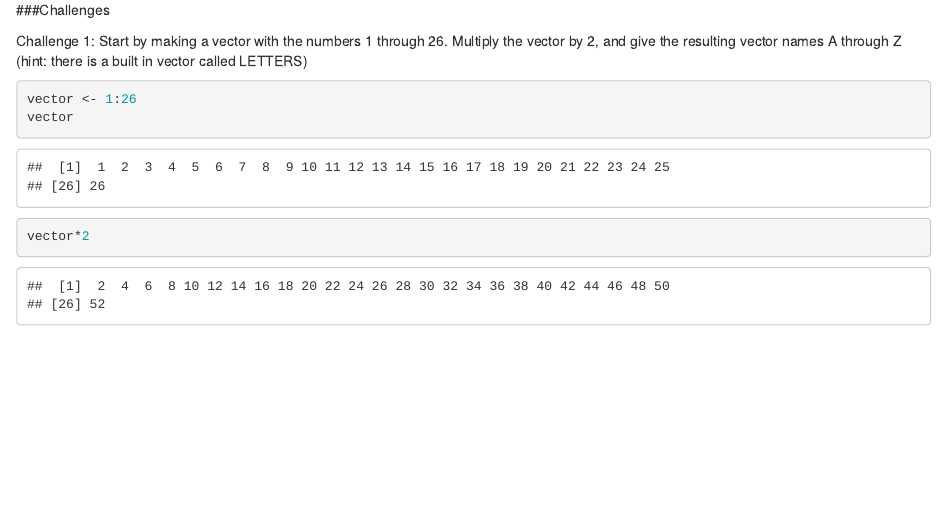
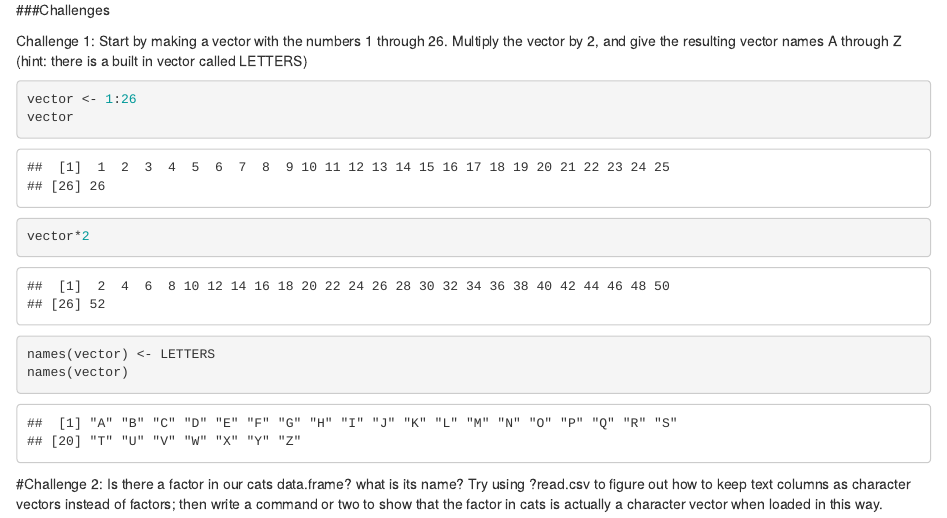
Before and after one commit to KDeaton/R.Lessons, an R Markdown document (R lesson notes/R lesson 4 data structures.Rmd): the page in a window 1100 px wide, from 1180 px down. Rendered offline with R 4.5, knitr and Pandoc, with nearby package versions.

Commit message:
finished challenge 1

````diff
--- a/R lesson notes/R lesson 4 data structures.Rmd
+++ b/R lesson notes/R lesson 4 data structures.Rmd
@@ -57,3 +57,14 @@ vector
 ```{r}
 vector*2
 ```
+
+```{r}
+names(vector) <- LETTERS
+names(vector)
+```
+
+#Challenge 2: Is there a factor in our cats data.frame? what is its name? Try using ?read.csv to figure out how to keep text columns as character vectors instead of factors; then write a command or two to show that the factor in cats is actually a character vector when loaded in this way.
+
+```{r}
+
+```
````
Also changed, not shown: R lesson notes/R lesson 4 data structures.nb.html.
